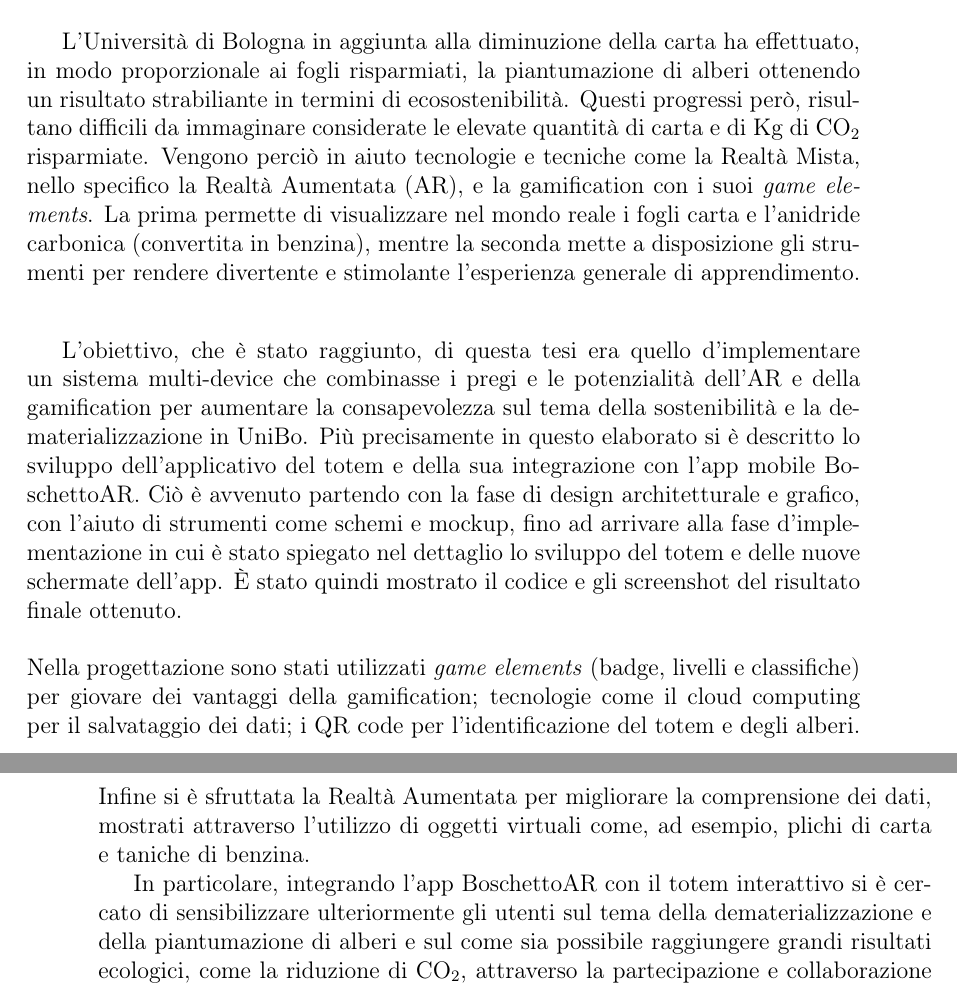
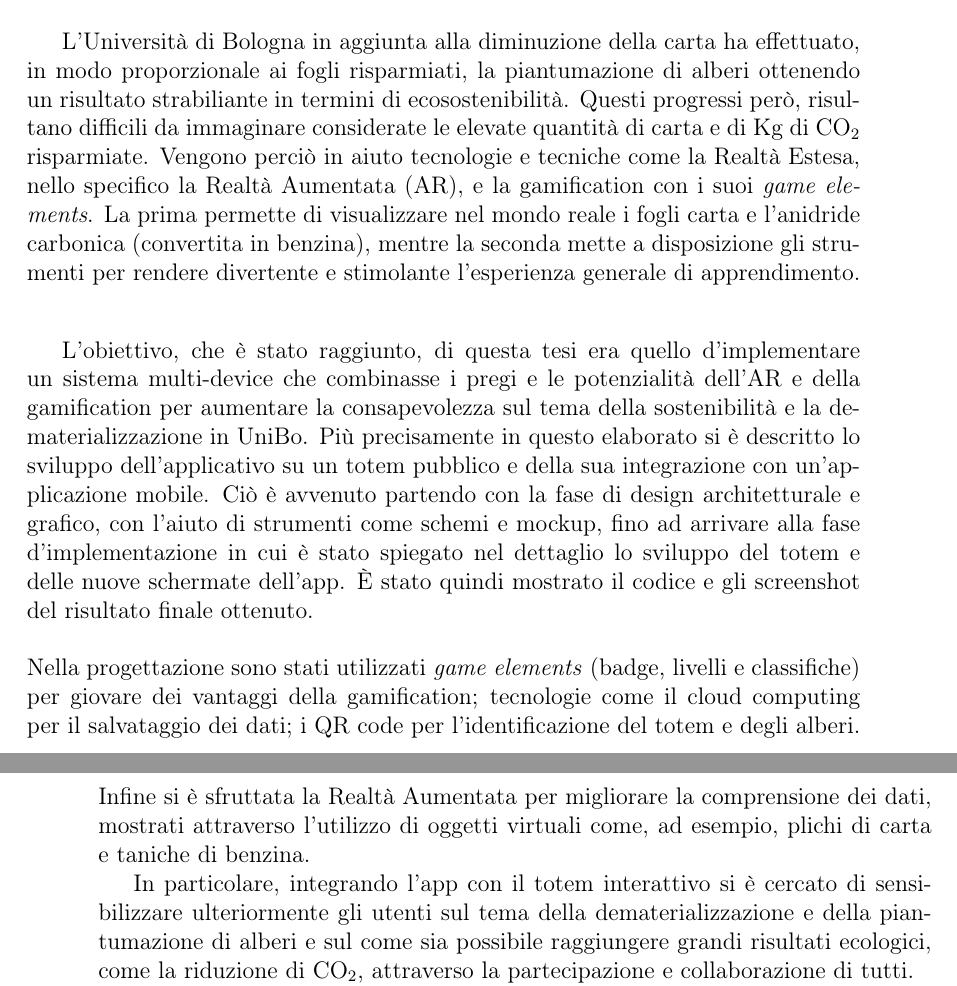
Before and after one commit to TeoV00/bachelor-thesis, a LaTeX book (main.tex, which reads chapters/backmatter/conclusion.tex): two parts of pages 65 and 66 of 73, joined at a grey line, cut so that both start at the same text. Compiled offline with pdfLaTeX.

Commit message:
fix(conclusion)

```diff
--- a/chapters/backmatter/conclusion.tex
+++ b/chapters/backmatter/conclusion.tex
@@ -8,16 +8,16 @@ Questo processo prevedere la crescente riduzione fino all'azzeramento dell'uso d
 \vspace{\baselineskip}
 
 L'Università di Bologna in aggiunta alla diminuzione della carta ha effettuato, in modo proporzionale ai fogli risparmiati, la piantumazione di alberi ottenendo un risultato strabiliante in termini di ecosostenibilità. Questi progressi però, risultano difficili da immaginare considerate le elevate quantità di carta e di Kg di CO\textsubscript{2} risparmiate.
-Vengono perciò in aiuto tecnologie e tecniche come la Realtà Mista, nello specifico la Realtà Aumentata (AR), e la gamification con i suoi \textit{game elements}. La prima permette di visualizzare nel mondo reale i fogli carta e l'anidride carbonica (convertita in benzina), mentre la seconda mette a disposizione gli strumenti per rendere divertente e stimolante l'esperienza generale di apprendimento.
+Vengono perciò in aiuto tecnologie e tecniche come la Realtà Estesa, nello specifico la Realtà Aumentata (AR), e la gamification con i suoi \textit{game elements}. La prima permette di visualizzare nel mondo reale i fogli carta e l'anidride carbonica (convertita in benzina), mentre la seconda mette a disposizione gli strumenti per rendere divertente e stimolante l'esperienza generale di apprendimento.
 \vspace{10pt}
 
 L'obiettivo, che è stato raggiunto, di questa tesi era quello d'implementare un sistema multi-device che combinasse i pregi e le potenzialità dell'AR e della gamification per aumentare la consapevolezza sul tema della sostenibilità e la dematerializzazione in UniBo.
-Più precisamente in questo elaborato si è descritto lo sviluppo dell'applicativo del totem e della sua integrazione con l'app mobile BoschettoAR. Ciò è avvenuto partendo con la fase di design architetturale e grafico, con l'aiuto di strumenti come schemi e mockup, fino ad arrivare alla fase d'implementazione in cui è stato spiegato nel dettaglio lo sviluppo del totem e delle nuove schermate dell'app. \`E stato quindi mostrato il codice e gli screenshot del risultato finale ottenuto.
+Più precisamente in questo elaborato si è descritto lo sviluppo dell'applicativo su un totem pubblico e della sua integrazione con un'applicazione mobile. Ciò è avvenuto partendo con la fase di design architetturale e grafico, con l'aiuto di strumenti come schemi e mockup, fino ad arrivare alla fase d'implementazione in cui è stato spiegato nel dettaglio lo sviluppo del totem e delle nuove schermate dell'app. \`E stato quindi mostrato il codice e gli screenshot del risultato finale ottenuto.
 \vspace{\baselineskip}
 \\
 Nella progettazione sono stati utilizzati \textit{game elements} (badge, livelli e classifiche) per giovare dei vantaggi della gamification; tecnologie come il cloud computing per il salvataggio dei dati; i QR code per l'identificazione del totem e degli alberi. Infine si è sfruttata la Realtà Aumentata per migliorare la comprensione dei dati, mostrati attraverso l'utilizzo di oggetti virtuali come, ad esempio, plichi di carta e taniche di benzina.
 
-In particolare, integrando l'app BoschettoAR con il totem interattivo si è cercato di sensibilizzare ulteriormente gli utenti sul tema della dematerializzazione e della piantumazione di alberi e sul come sia possibile raggiungere grandi risultati ecologici, come la riduzione di CO\textsubscript{2}, attraverso la partecipazione e collaborazione di tutti.
+In particolare, integrando l'app con il totem interattivo si è cercato di sensibilizzare ulteriormente gli utenti sul tema della dematerializzazione e della piantumazione di alberi e sul come sia possibile raggiungere grandi risultati ecologici, come la riduzione di CO\textsubscript{2}, attraverso la partecipazione e collaborazione di tutti.
 
 Grazie al totem, gli utenti sono in grado di condividere i loro progressi raggiunti nell'app, di confrontarsi con gli altri attraverso la classifica in una sorta di competizione e di contribuire nella creazione di un bosco virtuale sempre più ricco e verde aumentando la consapevolezza della comunità universitaria.
 \vspace{\baselineskip}
```
